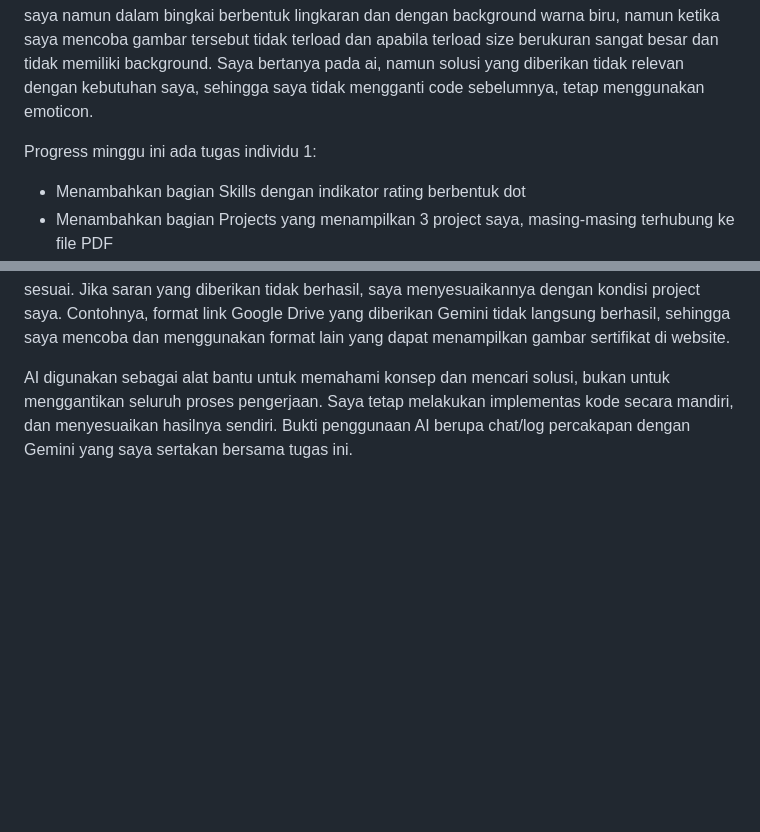
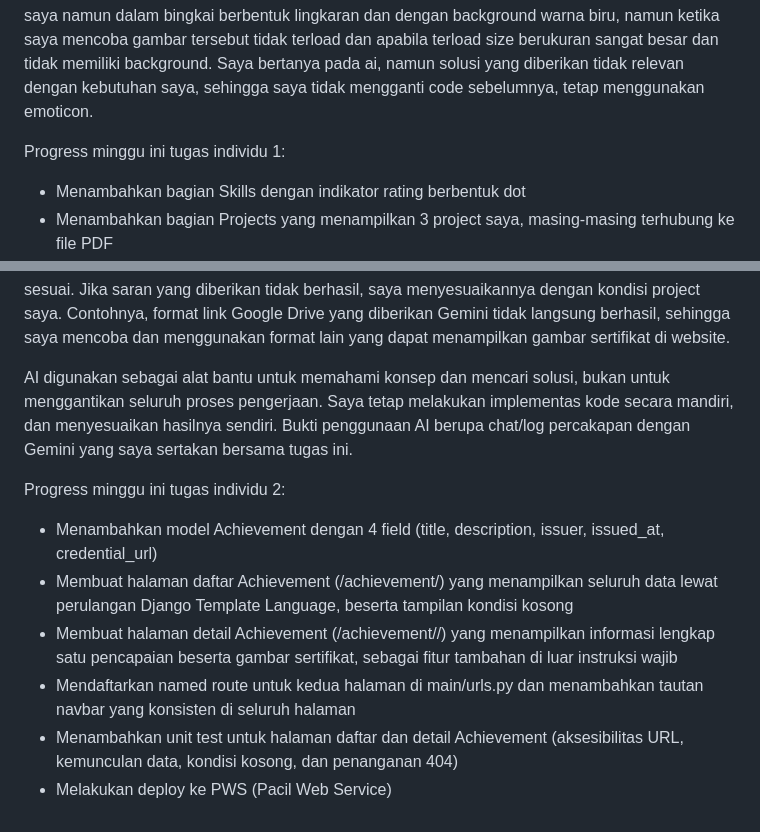
Before and after one commit to khansanathania/myportofolio, a Markdown page: README.md, 2 parts joined by grey strips. Rendered like a GitHub page; blank space fills up the shorter version.

Commit message:
docs: add weekly progress notes

```diff
--- a/README.md
+++ b/README.md
@@ -19,7 +19,7 @@ Penggunaan AI:
 https://share.gemini.google/D9X7XpNxK497
 Saya berencana untuk menggunakan AI untuk mengganti desain untuk bagian projects yang sebelumnya menggunakan emoticon (sebab belum memiliki aset design berbentuk png) setelah saya mampunyai aset tersebut saya hendak untuk menggantinya menggunakan cara yang sama seperti saat saya mengupdate foto profil milik saya namun dalam bingkai berbentuk lingkaran dan dengan background warna biru, namun ketika saya mencoba gambar tersebut tidak terload dan apabila terload size berukuran sangat besar dan tidak memiliki background. Saya bertanya pada ai, namun solusi yang diberikan tidak relevan dengan kebutuhan saya, sehingga saya tidak mengganti code sebelumnya, tetap menggunakan emoticon.
 
-Progress minggu ini ada tugas individu 1:
+Progress minggu ini tugas individu 1:
 - Menambahkan bagian Skills dengan indikator rating berbentuk dot
 - Menambahkan bagian Projects yang menampilkan 3 project saya, masing-masing terhubung ke file PDF
 - Menyesuaikan tata letak responsif untuk skill list dan project grid
@@ -39,3 +39,11 @@ Dalam pengerjaan tugas ini, saya menggunakan Gemini sebagai AI assistant untuk m
 Strategi prompting yang saya gunakan adalah menjelaskan kendala atau kode yang sedang saya kerjakan, kemudian menanyakan fungsi atau cara memperbaikinya. Setelah mendapatkan saran dari Gemini, saya mencoba menerapkannya langsung pada project dan melihat apakah hasilnya sesuai. Jika saran yang diberikan tidak berhasil, saya menyesuaikannya dengan kondisi project saya. Contohnya, format link Google Drive yang diberikan Gemini tidak langsung berhasil, sehingga saya mencoba dan menggunakan format lain yang dapat menampilkan gambar sertifikat di website.
 
 AI digunakan sebagai alat bantu untuk memahami konsep dan mencari solusi, bukan untuk menggantikan seluruh proses pengerjaan. Saya tetap melakukan implementas kode secara mandiri, dan menyesuaikan hasilnya sendiri. Bukti penggunaan AI berupa chat/log percakapan dengan Gemini yang saya sertakan bersama tugas ini.
+
+Progress minggu ini tugas individu 2:
+- Menambahkan model Achievement dengan 4 field (title, description, issuer, issued_at, credential_url)
+- Membuat halaman daftar Achievement (/achievement/) yang menampilkan seluruh data lewat perulangan Django Template Language, beserta tampilan kondisi kosong
+- Membuat halaman detail Achievement (/achievement/<id>/) yang menampilkan informasi lengkap satu pencapaian beserta gambar sertifikat, sebagai fitur tambahan di luar instruksi wajib
+- Mendaftarkan named route untuk kedua halaman di main/urls.py dan menambahkan tautan navbar yang konsisten di seluruh halaman
+- Menambahkan unit test untuk halaman daftar dan detail Achievement (aksesibilitas URL, kemunculan data, kondisi kosong, dan penanganan 404)
+- Melakukan deploy ke PWS (Pacil Web Service)
```
